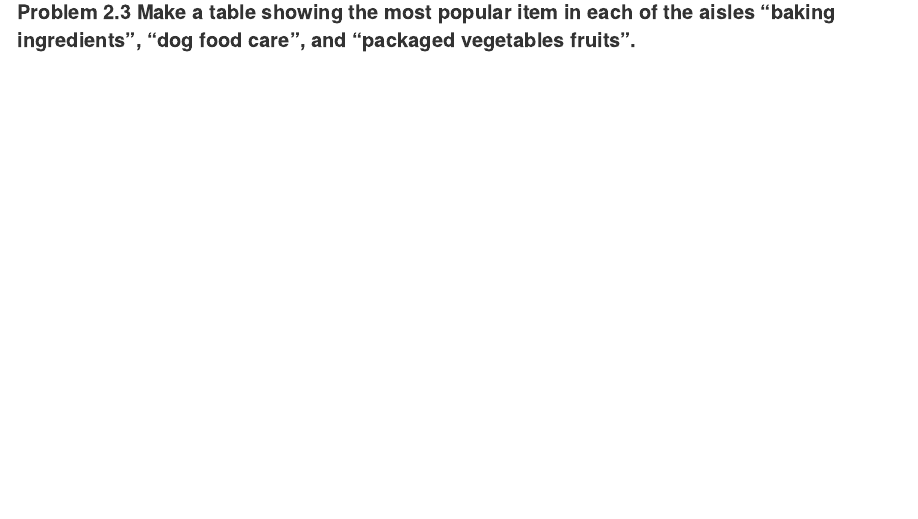
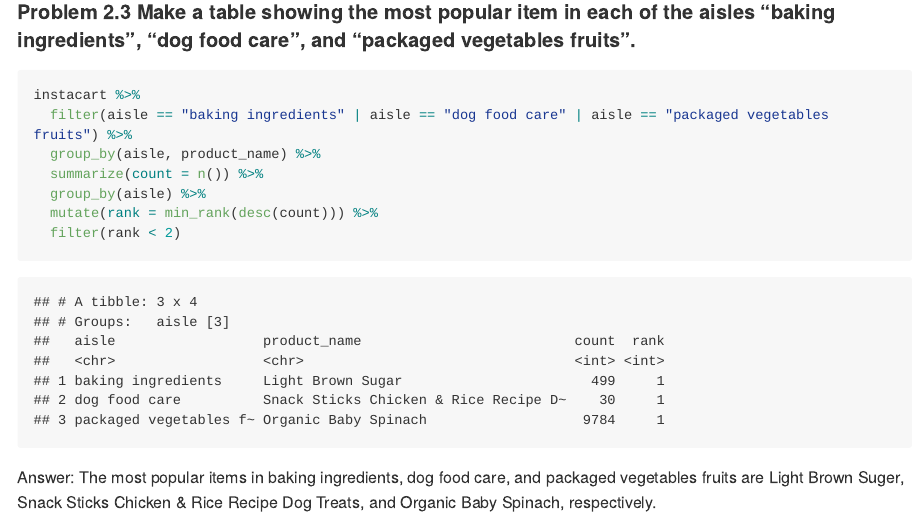
Before and after one commit to boyaguo/p8105_hw3_bg2604, an R Markdown document (p8105_hw3_bg2604.Rmd): the page in a window 1100 px wide, from 3930 px down. The pictures show the output file p8105_hw3_bg2604.md that the author committed with the source, drawn offline in the style of GitHub; long lines of code are wrapped.

Commit message:
Finished problem 3, Quesion 2.

````diff
--- a/p8105_hw3_bg2604.Rmd
+++ b/p8105_hw3_bg2604.Rmd
@@ -140,5 +140,13 @@ instacart_p2.2
 #### Problem 2.3 Make a table showing the most popular item in each of the aisles “baking ingredients”, “dog food care”, and “packaged vegetables fruits”.
 
 ```{r p2.3}
+instacart %>%
+  filter(aisle == "baking ingredients" | aisle == "dog food care" | aisle == "packaged vegetables fruits") %>%
+  group_by(aisle, product_name) %>%
+  summarize(count = n()) %>%
+  group_by(aisle) %>%
+  mutate(rank = min_rank(desc(count))) %>%
+  filter(rank < 2)
+```
 
-```
+Answer: The most popular items in baking ingredients, dog food care, and packaged vegetables fruits are Light Brown Suger, Snack Sticks Chicken & Rice Recipe Dog Treats, and Organic Baby Spinach, respectively.
````
Also changed, not shown: p8105_hw3_bg2604.md.
